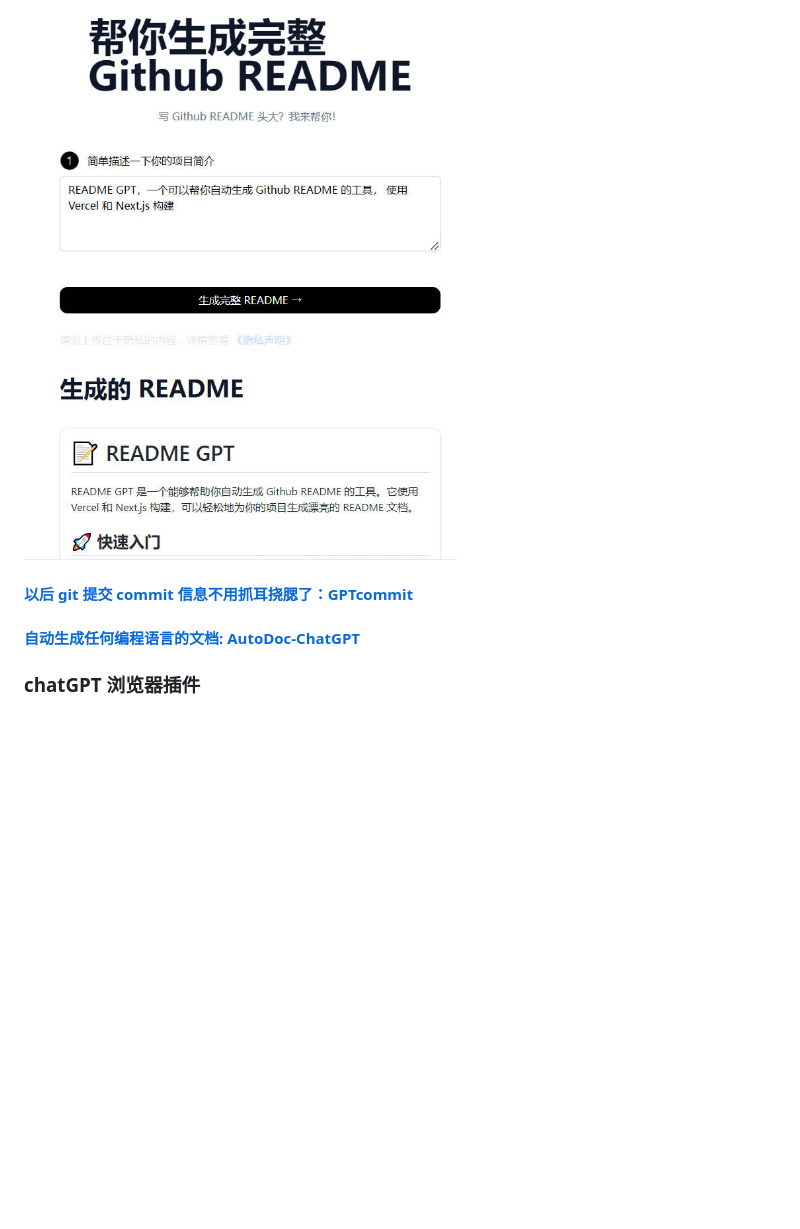
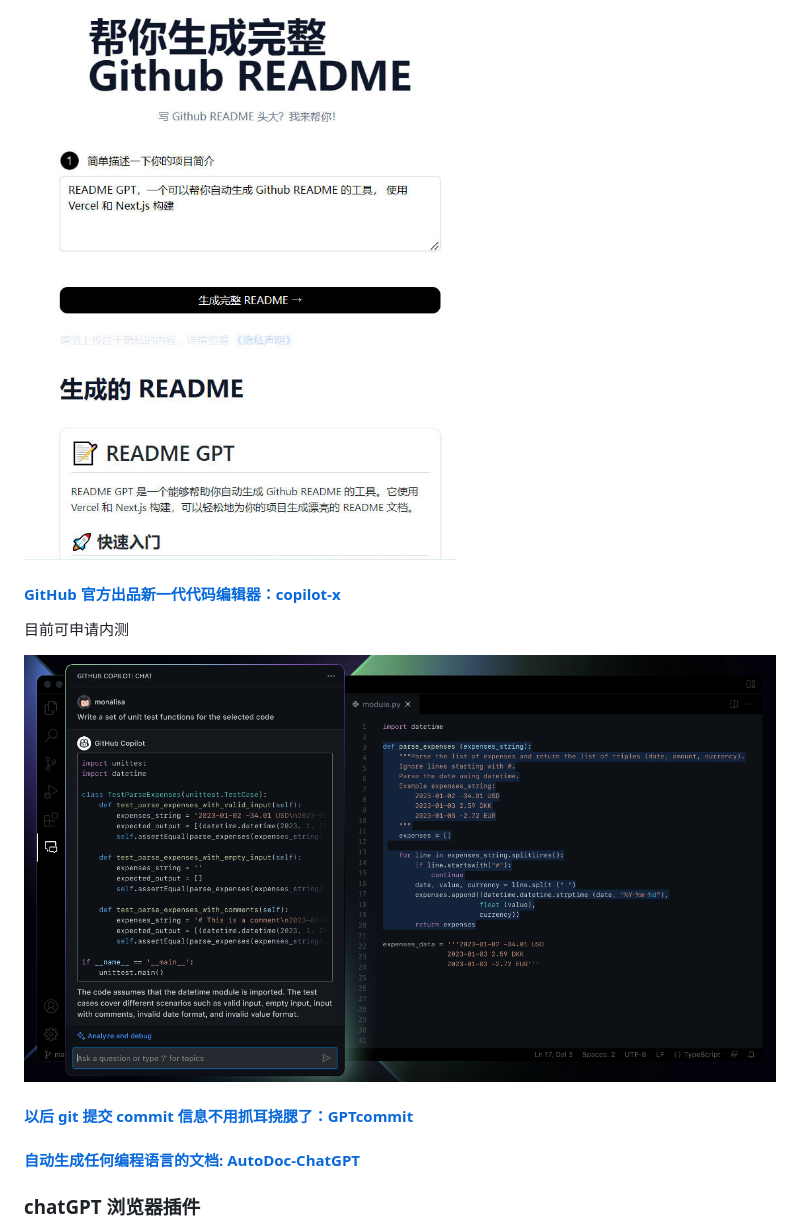
Before and after one commit to EmbraceAGI/awesome-chatgpt-zh, a Markdown page: README.md, the part around the change. Drawn GitHub-style; pictures changed too: imgs/github_copilot_x.png (added); blank space fills up the shorter version.

Commit message:
add copilot-x

```diff
--- a/README.md
+++ b/README.md
@@ -189,9 +189,17 @@ GPT-4 驱动的一款强大代码编辑器，可以辅助程序员进行日常
 
 ![github_readme](imgs/gpt_readme.jpg)
 
+#### [GitHub 官方出品新一代代码编辑器：copilot-x](https://github.com/features/preview/copilot-x)
+
+目前可申请内测
+
+![copilot_x](imgs/github_copilot_x.png)
+
+
 #### [以后 git 提交 commit 信息不用抓耳挠腮了：GPTcommit](https://github.com/zurawiki/gptcommit)
 
 #### [自动生成任何编程语言的文档: AutoDoc-ChatGPT](https://github.com/awekrx/AutoDoc-ChatGPT)
+
 
 ### chatGPT 浏览器插件
 * [chatGPT 接入谷歌: chatgpt-google-extension](https://chatgpt4google.com/)
```
